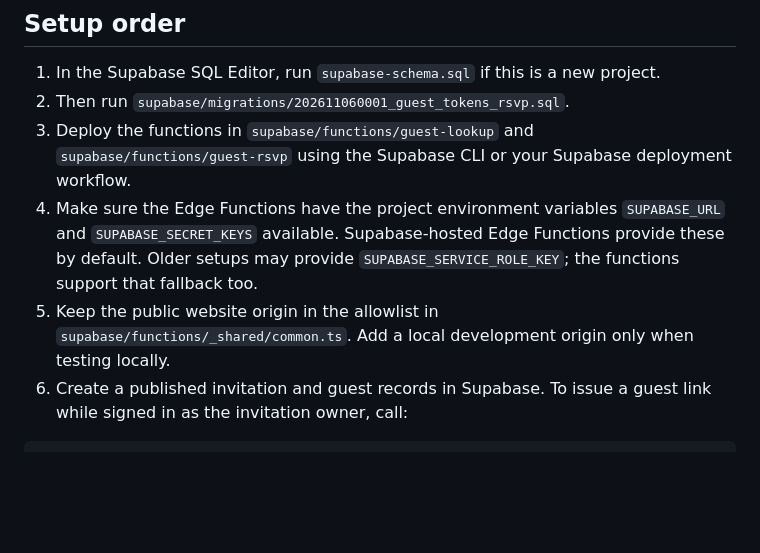
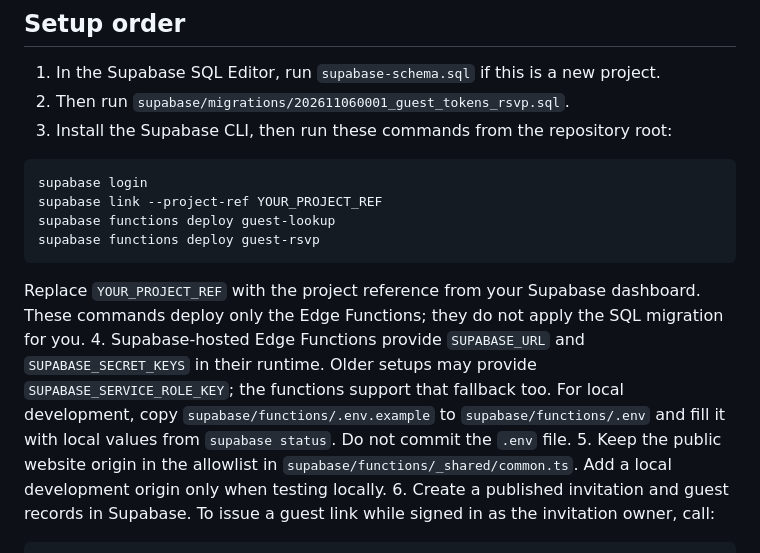
Before and after one commit to dgdammika585-sys/Magic-creation, a Markdown page: SUPABASE-GUEST-INTEGRATION.md, the part around the change. GitHub-like rendering; blank space fills up the shorter version.

Commit message:
Add Supabase CLI Edge Function deployment steps

````diff
--- a/SUPABASE-GUEST-INTEGRATION.md
+++ b/SUPABASE-GUEST-INTEGRATION.md
@@ -19,8 +19,17 @@ The Supabase publishable key (or legacy anon key) may be used by a browser only
 
 1. In the Supabase SQL Editor, run `supabase-schema.sql` if this is a new project.
 2. Then run `supabase/migrations/202611060001_guest_tokens_rsvp.sql`.
-3. Deploy the functions in `supabase/functions/guest-lookup` and `supabase/functions/guest-rsvp` using the Supabase CLI or your Supabase deployment workflow.
-4. Make sure the Edge Functions have the project environment variables `SUPABASE_URL` and `SUPABASE_SECRET_KEYS` available. Supabase-hosted Edge Functions provide these by default. Older setups may provide `SUPABASE_SERVICE_ROLE_KEY`; the functions support that fallback too.
+3. Install the Supabase CLI, then run these commands from the repository root:
+
+```sh
+supabase login
+supabase link --project-ref YOUR_PROJECT_REF
+supabase functions deploy guest-lookup
+supabase functions deploy guest-rsvp
+```
+
+   Replace `YOUR_PROJECT_REF` with the project reference from your Supabase dashboard. These commands deploy only the Edge Functions; they do not apply the SQL migration for you.
+4. Supabase-hosted Edge Functions provide `SUPABASE_URL` and `SUPABASE_SECRET_KEYS` in their runtime. Older setups may provide `SUPABASE_SERVICE_ROLE_KEY`; the functions support that fallback too. For local development, copy `supabase/functions/.env.example` to `supabase/functions/.env` and fill it with local values from `supabase status`. Do not commit the `.env` file.
 5. Keep the public website origin in the allowlist in `supabase/functions/_shared/common.ts`. Add a local development origin only when testing locally.
 6. Create a published invitation and guest records in Supabase. To issue a guest link while signed in as the invitation owner, call:
 
````
